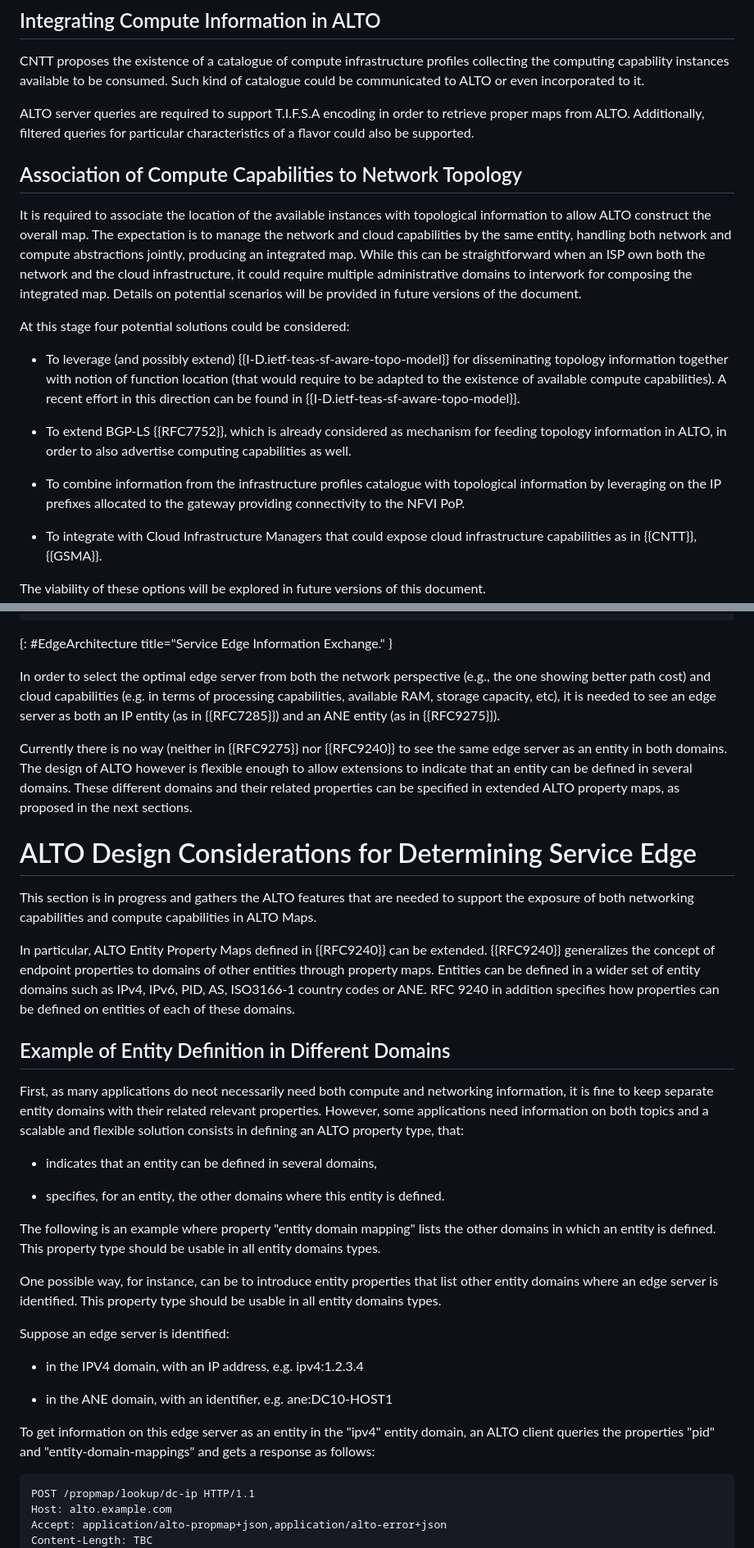
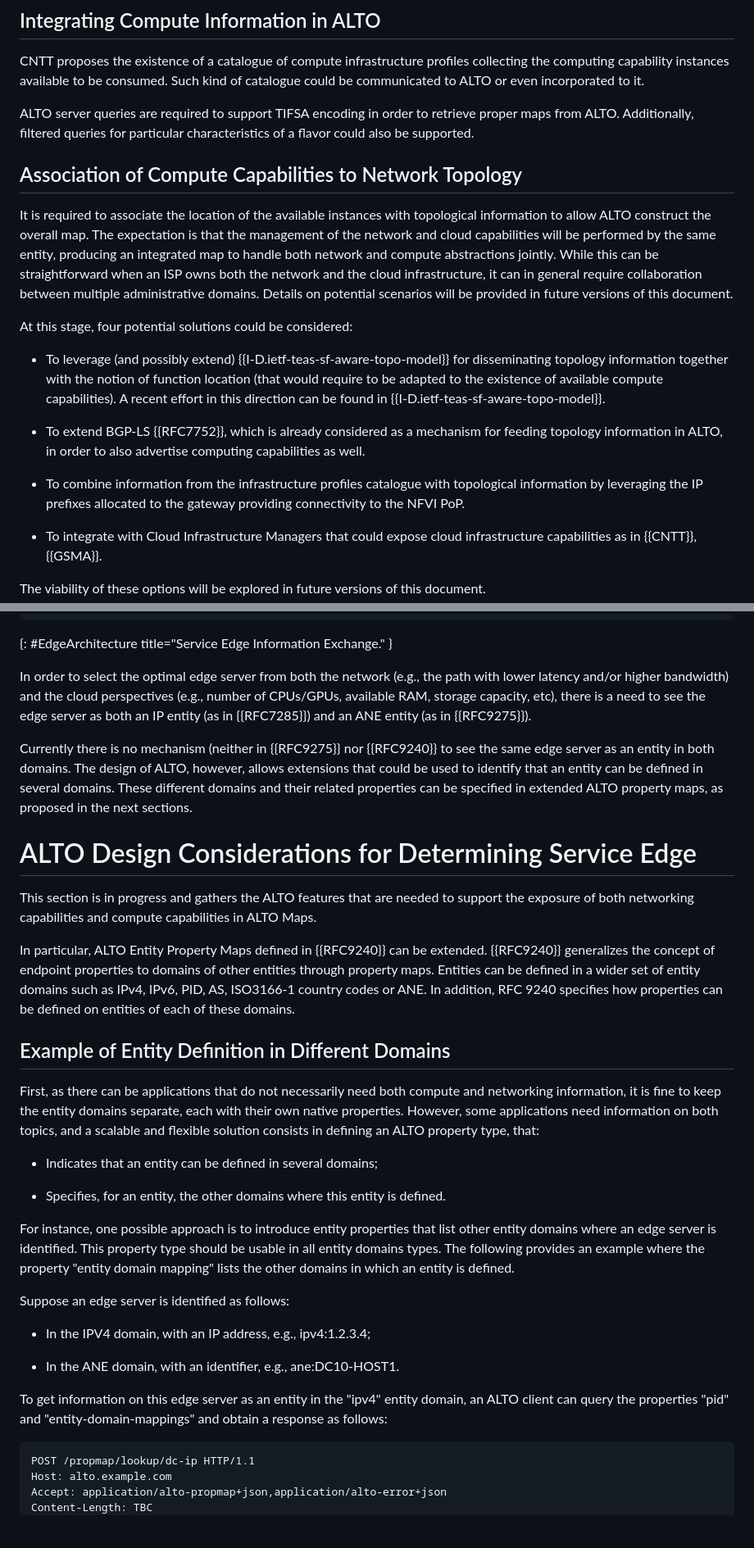
Before and after one commit to giralt/draft-contreras-alto-service-edge, a Markdown page: draft-contreras-alto-service-edge.md, 2 parts joined by grey strips. Shown: that part at 82% size. Rendered like a GitHub page; blank space fills up the shorter version.

Commit message:
More proof-readings

```diff
--- a/draft-contreras-alto-service-edge.md
+++ b/draft-contreras-alto-service-edge.md
@@ -253,7 +253,7 @@ to be consumed. Such kind of catalogue could be
 communicated to ALTO or even incorporated to it.
 
 ALTO server queries are required to support
-T.I.F.S.A encoding in order to retrieve proper
+TIFSA encoding in order to retrieve proper
 maps from ALTO. Additionally, filtered queries
 for particular characteristics of a flavor
 could also be supported.
@@ -263,38 +263,37 @@ could also be supported.
 It is required to associate the location of the
 available instances with topological information
 to allow ALTO construct the overall map. The
-expectation is to manage the network and
-cloud capabilities by the same entity, handling
-both network and compute abstractions jointly,
-producing an integrated map. While this can be
-straightforward when an ISP own both the network
-and the cloud infrastructure, it could require
-multiple administrative domains to interwork for
-composing the integrated map. Details on potential
-scenarios will be provided in future versions
-of the document.
+expectation is that the management of the network and
+cloud capabilities will be performed by the same entity,
+producing an integrated map to handle both network and
+compute abstractions jointly. While this can be
+straightforward when an ISP owns both the network
+and the cloud infrastructure, it can in general require
+collaboration between multiple administrative domains.
+Details on potential scenarios will be provided
+in future versions of this document.
 
-At this stage four potential solutions could be
+At this stage, four potential solutions could be
 considered:
 
 * To leverage (and possibly extend)
 {{I-D.ietf-teas-sf-aware-topo-model}} for
 disseminating topology information together
-with notion of function location (that would
+with the notion of function location (that would
 require to be adapted to the existence of available
 compute capabilities). A recent effort in this
 direction can be found in
 {{I-D.ietf-teas-sf-aware-topo-model}}.
 
 * To extend BGP-LS {{RFC7752}},
-which is already considered as mechanism for
+which is already considered as a mechanism for
 feeding topology information in ALTO, in order
 to also advertise computing capabilities
 as well.
 
 * To combine information from the infrastructure
 profiles catalogue with topological information
-by leveraging on the IP prefixes allocated to
+by leveraging the IP prefixes allocated to
 the gateway providing connectivity to the NFVI PoP.
 
 * To integrate with Cloud Infrastructure
@@ -324,18 +323,18 @@ usage of ALTO for determining service edges.
 {: #EdgeArchitecture title="Service Edge Information Exchange." }
 
 In order to select the optimal edge server
-from both the network perspective (e.g.,
-the one showing better path cost) and cloud
-capabilities (e.g. in terms of processing
-capabilities, available RAM, storage capacity,
-etc), it is needed to see an edge server as
+from both the network (e.g.,
+the path with lower latency and/or higher bandwidth)
+and the cloud perspectives (e.g., number of CPUs/GPUs,
+available RAM, storage capacity, etc),
+there is a need to see the edge server as
 both an IP entity (as in {{RFC7285}})
 and an ANE entity (as in {{RFC9275}}).
 
-Currently there is no way (neither in {{RFC9275}} nor
+Currently there is no mechanism (neither in {{RFC9275}} nor
 {{RFC9240}} to see the same edge server as an entity
-in both domains. The design of ALTO however is
-flexible enough to allow extensions to indicate
+in both domains. The design of ALTO, however,
+allows extensions that could be used to identify
 that an entity can be defined in several domains.
 These different domains and their related properties
 can be specified in extended ALTO property maps,
@@ -351,52 +350,48 @@ compute capabilities in ALTO Maps.
 In particular, ALTO Entity Property Maps defined in
 {{RFC9240}} can be extended. {{RFC9240}} generalizes
 the concept of endpoint properties to domains of other
-entities through property maps. Entities  can be
+entities through property maps. Entities can be
 defined in a wider set of entity domains such as IPv4,
 IPv6, PID, AS, ISO3166-1 country codes or ANE.
-RFC 9240 in addition specifies how properties can be
+In addition, RFC 9240 specifies how properties can be
 defined on entities of each of these domains.
 
 ## Example of Entity Definition in Different Domains
 
-First, as many applications do neot necessarily
-need both compute and networking information,
-it is fine to keep separate entity domains with
-their related relevant properties.
+First, as there can be applications that do not
+necessarily need both compute and networking information,
+it is fine to keep the entity domains separate, each with
+their own native properties.
 However, some applications need information
-on both topics and a scalable and flexible
+on both topics, and a scalable and flexible
 solution consists in defining an ALTO property
 type, that:
 
-* indicates that an entity can be defined in
-several domains,
+* Indicates that an entity can be defined in
+several domains;
 
-* specifies, for an entity, the other domains
+* Specifies, for an entity, the other domains
 where this entity is defined.
 
-The following is an example where property
-"entity domain mapping" lists the other
-domains in which an entity is defined.
-This property type should be
-usable in all entity domains types.
-
-One possible way, for instance, can
-be to introduce entity properties that
+For instance, one possible approach is to
+introduce entity properties that
 list other entity domains where an
 edge server is identified. This property
 type should be usable in all entity
-domains types.
+domains types. The following provides an
+example where the property "entity domain mapping"
+lists the other domains in which an entity is defined.
 
-Suppose an edge server is identified:
+Suppose an edge server is identified as follows:
 
-* in the IPV4 domain, with an IP address, e.g. ipv4:1.2.3.4
+* In the IPV4 domain, with an IP address, e.g., ipv4:1.2.3.4;
 
-* in the ANE domain, with an identifier, e.g. ane:DC10-HOST1
+* In the ANE domain, with an identifier, e.g., ane:DC10-HOST1.
 
 To get information on this edge server as an
 entity in the "ipv4" entity domain, an ALTO
-client queries the properties "pid" and
-"entity-domain-mappings" and gets a response as follows:
+client can query the properties "pid" and
+"entity-domain-mappings" and obtain a response as follows:
 
     POST /propmap/lookup/dc-ip HTTP/1.1
     Host: alto.example.com
```
Also changed, not shown: other parts of draft-contreras-alto-service-edge.md (+17 -17 lines).
